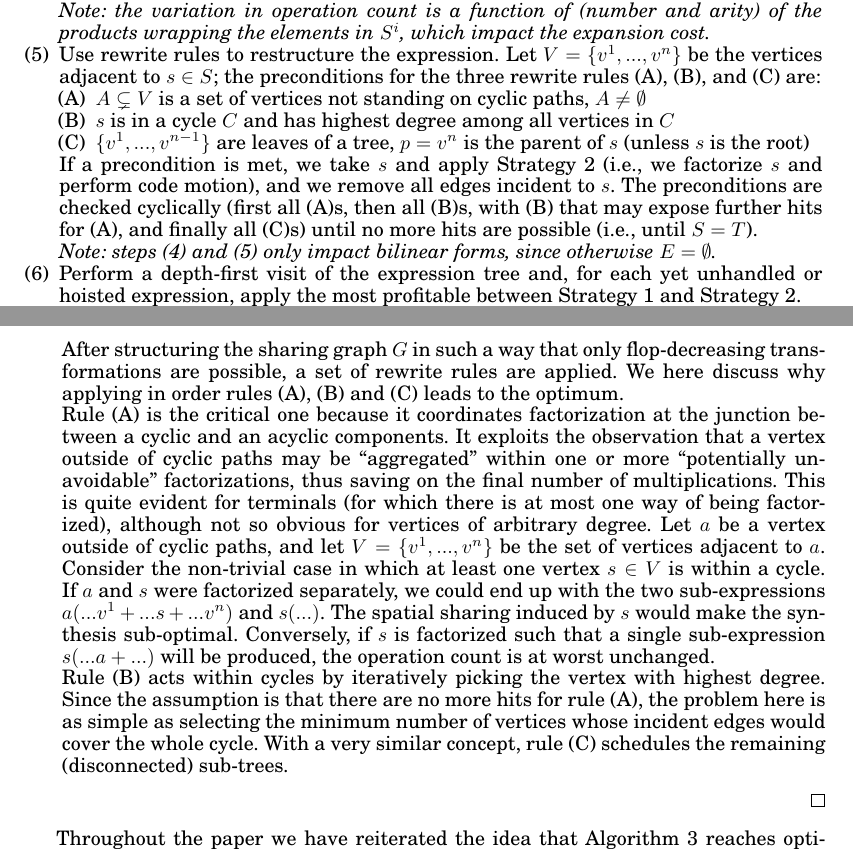
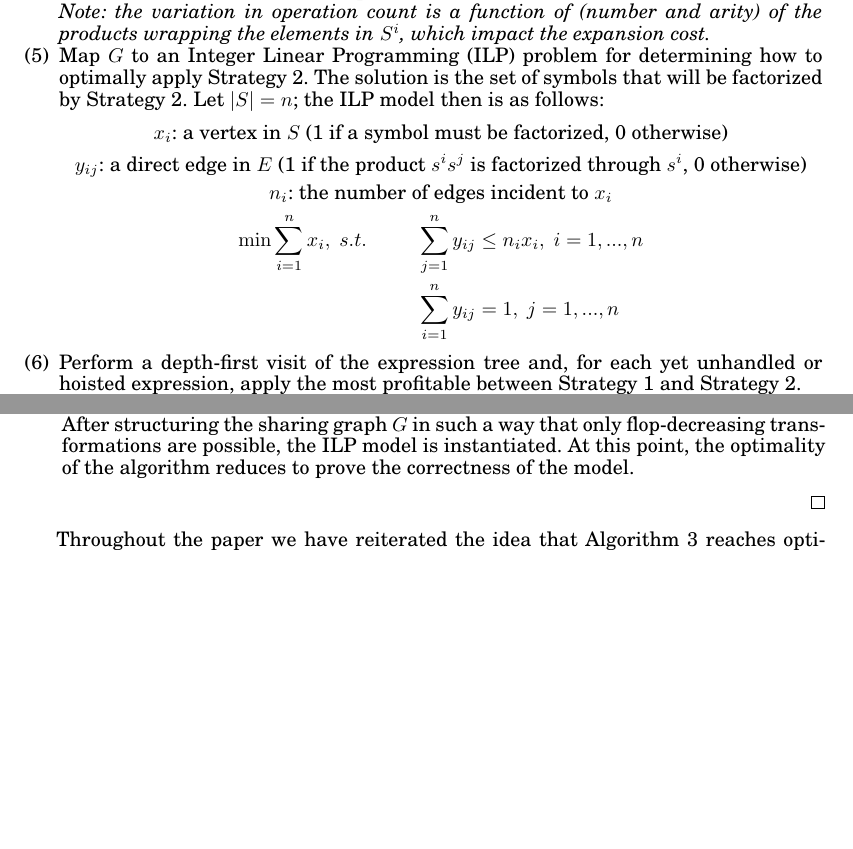
Before and after one commit to FabioLuporini/Paper-COFFE, a LaTeX paper (TOMS_Paper/assembly.tex): two parts of pages 9 and 16 of 24 before the commit and two parts of pages 9 and 16 of 23 after it, joined at a grey line, cut so that both start at the same text, the shorter picture padded with empty space. The pictures show the PDF file TOMS_Paper/assembly.pdf that the author committed with the source.

Commit message:
Swith to ILP formulation (TBF)

```diff
--- a/TOMS_Paper/assembly.tex
+++ b/TOMS_Paper/assembly.tex
@@ -418,14 +418,17 @@ Examples will be provided in Section~\ref{sec:se-examples}.
 \item Partition $S$ into disjoint sets, $\mathbb{S} = \lbrace S^1, ..., S^n\rbrace$, such that $S^i$ includes all instances of a given symbol $s$ in the expression. Transform $G$ by merging $\lbrace s^1, ..., s^m \rbrace \subset S^i$ into a unique vertex $s$ (taking the union of the edges), provided that factorizing $[s^1, ..., s^m]$ would not cause an increase in operation count.\\
 \textit{Note: the variation in operation count is a function of (number and arity) of the products wrapping the elements in $S^i$, which impact the expansion cost.}
 
-\item Use rewrite rules to restructure the expression. Let $V = \lbrace v^1, ..., v^n \rbrace$ be the vertices adjacent to $s \in S$; the preconditions for the three rewrite rules (A), (B), and (C) are:
-\begin{enumerate}[label=(\Alph*)]
-\item $A \subsetneq V$ is a set of vertices not standing on cyclic paths, $A \neq \emptyset$
-\item $s$ is in a cycle $C$ and has highest degree among all vertices in $C$
-\item $\lbrace v^1, ..., v^{n-1} \rbrace$ are leaves of a tree, $p = v^n$ is the parent of $s$ (unless $s$ is the root)
-\end{enumerate}
-If a precondition is met, we take $s$ and apply Strategy~\ref{strategy:ii} (i.e., we factorize $s$ and perform code motion), and we remove all edges incident to $s$. The preconditions are checked cyclically (first all (A)s, then all (B)s, with (B) that may expose further hits for (A), and finally all (C)s) until no more hits are possible (i.e., until $S = T$).  \\
-\textit{Note: steps (4) and (5) only impact bilinear forms, since otherwise $E = \emptyset$.}
+\item Map $G$ to an Integer Linear Programming (ILP) problem for determining how to optimally apply Strategy~\ref{strategy:ii}. The solution is the set of symbols that will be factorized by Strategy~\ref{strategy:ii}. Let $|S| = n$; the ILP model then is as follows:
+\begin{gather*}
+x_i \text{: a vertex in } S \text{ (1 if a symbol must be factorized, 0 otherwise)}\\
+y_{ij} \text{: a direct edge in } E \text{ (1 if the product } s^i s^j \text{ is factorized through } s^i \text{, 0 otherwise)}\\
+n_i \text{: the number of edges incident to } x_i \\
+\begin{align*}
+\min \sum_{i=1}^{n} x_i,\ s.t. ~~~~~~~~~&\sum_{j=1}^{n} y_{ij} \leq n_i x_i,\ i = 1, ..., n \\
+&\sum_{i=1}^{n} y_{ij} = 1,\ j = 1, ..., n
+\end{align*}
+\phantom{\hspace{6cm}}
+\end{gather*}
 
 \item Perform a depth-first visit of the expression tree and, for each yet unhandled or hoisted expression, apply the most profitable between Strategy~\ref{strategy:i} and Strategy~\ref{strategy:ii}. \\
 \textit{Note: this pass speculatively assumes that expressions are (weakly) structured along the reduction loop. If the assumption does not hold, the operation count will generally be sub-optimal because only a subset of factorizations and code motion opportunities may eventually be considered.}
@@ -585,11 +588,7 @@ We discuss these points separately
 \end{enumerate}
 \item Consider Algorithm~\ref{algo:sharing-elimination}. Proposition~\ref{prop:multi-struct} ensures that there are only two ways of scheduling the multilinear operands in $P \in \mathbb{P}$: through generalized code motion (Strategy~\ref{strategy:i}) or factorization of multilinear symbols (via Strategy~\ref{strategy:ii}). If applied, these two strategies would lead, respectively, to performing $|P|$ and $|S_P|$ multiplications at every loop iteration. Since Strategy~\ref{strategy:i} is applied if and only if $|P| < |S_P|$ and does not change the structure of the expression (it requires neither expansion nor factorization), step (1) cannot prune the optimum from the search space.
 
-After structuring the sharing graph $G$ in such a way that only flop-decreasing transformations are possible, a set of rewrite rules are applied. We here discuss why applying in order rules (A), (B) and (C) leads to the optimum.
-
-Rule (A) is the critical one because it coordinates factorization at the junction between a cyclic and an acyclic components. It exploits the observation that a vertex outside of cyclic paths may be ``aggregated'' within one or more ``potentially unavoidable'' factorizations, thus saving on the final number of multiplications. This is quite evident for terminals (for which there is at most one way of being factorized), although not so obvious for vertices of arbitrary degree. Let $a$ be a vertex outside of cyclic paths, and let $V = \lbrace v^1, ..., v^n \rbrace$ be the set of vertices adjacent to $a$. Consider the non-trivial case in which at least one vertex $s \in V$ is within a cycle. If $a$ and $s$ were factorized separately, we could end up with the two sub-expressions $a(...v^1 + ... s + ...v^n)$ and $s(...)$. The spatial sharing induced by $s$ would make the synthesis sub-optimal. Conversely, if $s$ is factorized such that a single sub-expression $s(...a + ...)$ will be produced, the operation count is at worst unchanged.
-
-Rule (B) acts within cycles by iteratively picking the vertex with highest degree. Since the assumption is that there are no more hits for rule (A), the problem here is as simple as selecting the minimum number of vertices whose incident edges would cover the whole cycle. With a very similar concept, rule (C) schedules the remaining (disconnected) sub-trees.
+After structuring the sharing graph $G$ in such a way that only flop-decreasing transformations are possible, the ILP model is instantiated. At this point, the optimality of the algorithm reduces to prove the correctness of the model. The model aims ...
 \end{enumerate}
 \end{proof}
 
```
Also changed, not shown: TOMS_Paper/assembly.pdf, TOMS_Paper/assembly.tex (4 more changed lines), 1 other file.
